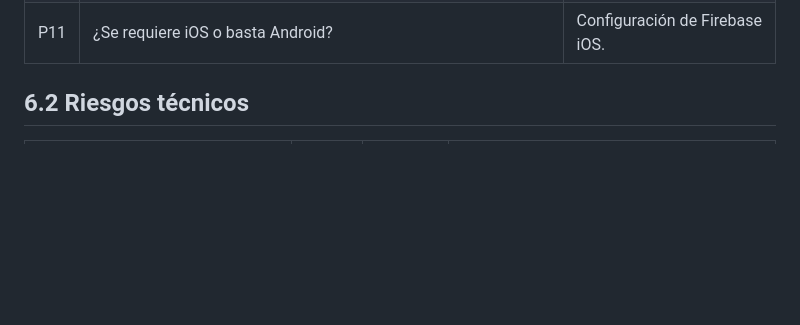
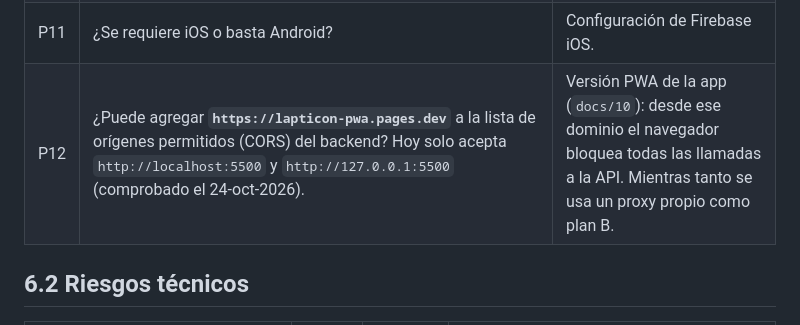
Before and after one commit to HaroldCCS/umb-computacion-movil-portal-encomiendas-lapicon, a Markdown page: docs/06-riesgos-y-preguntas.md, the part around the change. GitHub-like rendering; blank space fills up the shorter version.

```diff
--- a/docs/06-riesgos-y-preguntas.md
+++ b/docs/06-riesgos-y-preguntas.md
@@ -15,6 +15,7 @@
 | P9 | ¿Nos comparte la documentación "Lapticon en Apiary" (`claude.ai/artifact/3j2Hm5PgBJQGq25ye2Nuqz`) y, si existe, el repositorio de la app Flutter de referencia (`crear_encomienda_screen.dart`, etc.)? | Contrato exacto de respuestas. |
 | P10 | ¿Los retos 2 (matching IA) y 3 (vencimientos programados) se esperan de nosotros? Son cambios de backend y no tenemos su repositorio. | Alcance. |
 | P11 | ¿Se requiere iOS o basta Android? | Configuración de Firebase iOS. |
+| P12 | ¿Puede agregar **`https://lapticon-pwa.pages.dev`** a la lista de orígenes permitidos (CORS) del backend? Hoy solo acepta `http://localhost:5500` y `http://127.0.0.1:5500` (comprobado el 24-oct-2026). | Versión PWA de la app (`docs/10`): desde ese dominio el navegador bloquea todas las llamadas a la API. Mientras tanto se usa un proxy propio como plan B. |
 
 ## 6.2 Riesgos técnicos
 
```
Also changed, not shown: aplicacion_pwa/README.md (added, +8 -0 lines), docs/10-plan-migracion-pwa.md (added, +308 -0 lines).
